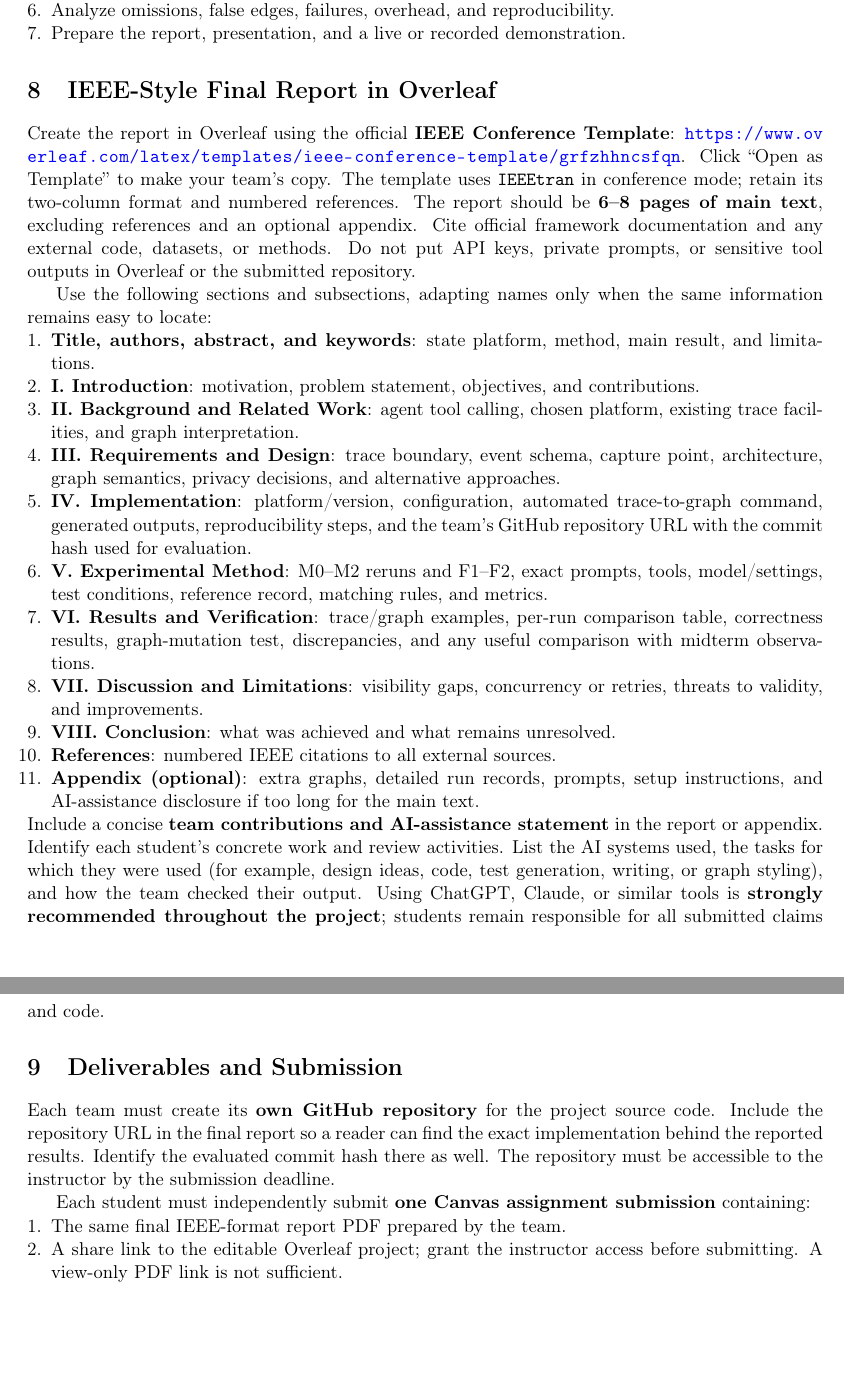
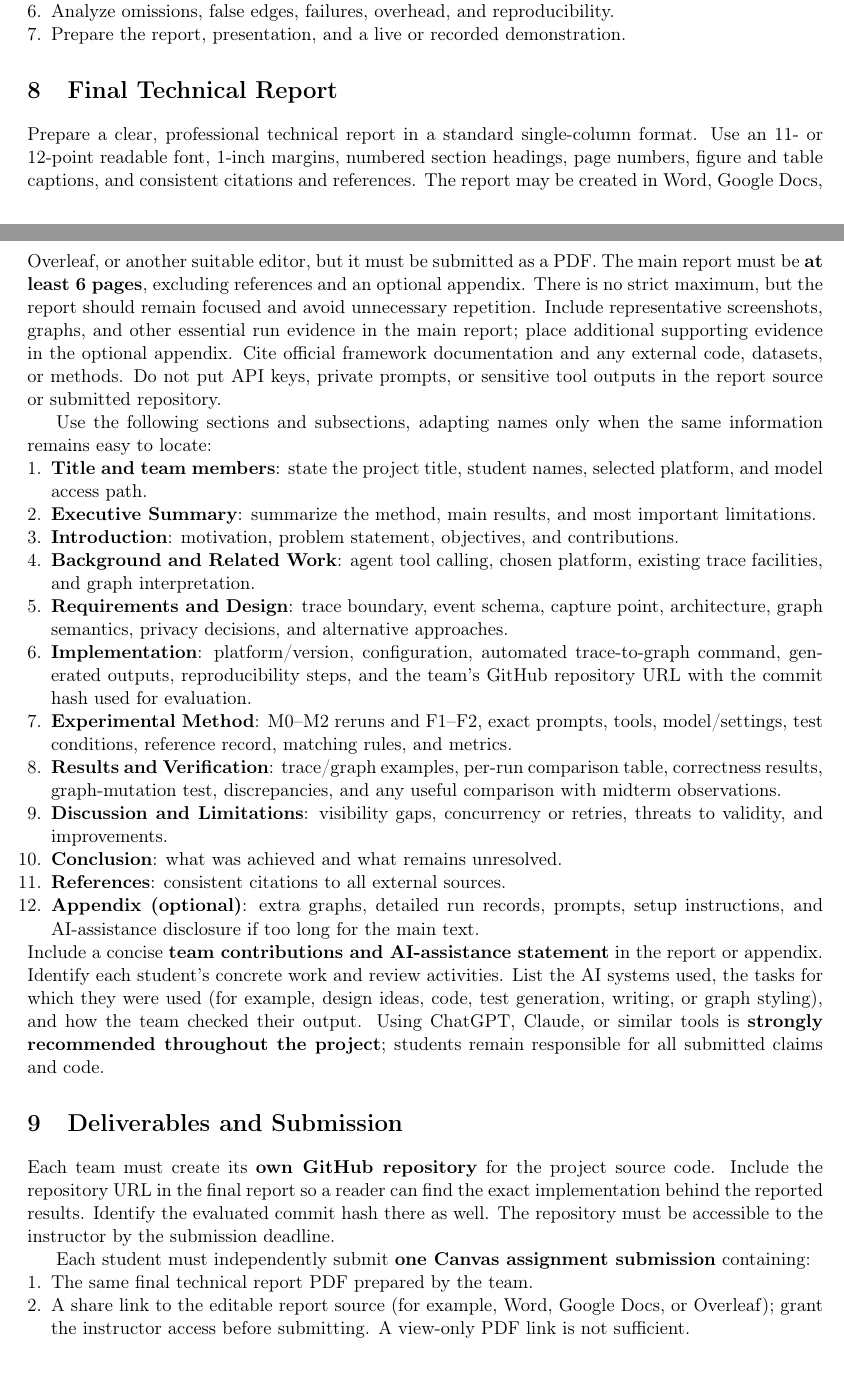
Before and after one commit to frankwxu/agentic-AI4-forensics, a LaTeX document (projects/2026Fall/final_project_tooltracking/final_project_requirements.tex): two parts of pages 6 and 7 of 8 before the commit and two parts of pages 5 and 6 of 8 after it, joined at a grey line, cut so that both start at the same text, the shorter picture padded with empty space. Compiled offline with pdfLaTeX.

Commit message:
Update project requirements documents to enhance clarity and professionalism in report formatting

```diff
--- a/projects/2026Fall/final_project_tooltracking/final_project_requirements.tex
+++ b/projects/2026Fall/final_project_tooltracking/final_project_requirements.tex
@@ -171,21 +170,22 @@ Report counts of reference calls, graph nodes, matched calls, missing calls, ext
   \item Prepare the report, presentation, and a live or recorded demonstration.
 \end{enumerate}
 
-\section{IEEE-Style Final Report in Overleaf}
-Create the report in Overleaf using the official \textbf{IEEE Conference Template}: \url{https://www.overleaf.com/latex/templates/ieee-conference-template/grfzhhncsfqn}. Click ``Open as Template'' to make your team's copy. The template uses \texttt{IEEEtran} in conference mode; retain its two-column format and numbered references. The report should be \textbf{6--8 pages of main text}, excluding references and an optional appendix. Cite official framework documentation and any external code, datasets, or methods. Do not put API keys, private prompts, or sensitive tool outputs in Overleaf or the submitted repository.
+\section{Final Technical Report}
+Prepare a clear, professional technical report in a standard single-column format. Use an 11- or 12-point readable font, 1-inch margins, numbered section headings, page numbers, figure and table captions, and consistent citations and references. The report may be created in Word, Google Docs, Overleaf, or another suitable editor, but it must be submitted as a PDF. The main report must be \textbf{at least 6 pages}, excluding references and an optional appendix. There is no strict maximum, but the report should remain focused and avoid unnecessary repetition. Include representative screenshots, graphs, and other essential run evidence in the main report; place additional supporting evidence in the optional appendix. Cite official framework documentation and any external code, datasets, or methods. Do not put API keys, private prompts, or sensitive tool outputs in the report source or submitted repository.
 
 Use the following sections and subsections, adapting names only when the same information remains easy to locate:
 \begin{enumerate}
-  \item \textbf{Title, authors, abstract, and keywords}: state platform, method, main result, and limitations.
-  \item \textbf{I. Introduction}: motivation, problem statement, objectives, and contributions.
-  \item \textbf{II. Background and Related Work}: agent tool calling, chosen platform, existing trace facilities, and graph interpretation.
-  \item \textbf{III. Requirements and Design}: trace boundary, event schema, capture point, architecture, graph semantics, privacy decisions, and alternative approaches.
-  \item \textbf{IV. Implementation}: platform/version, configuration, automated trace-to-graph command, generated outputs, reproducibility steps, and the team's GitHub repository URL with the commit hash used for evaluation.
-  \item \textbf{V. Experimental Method}: M0--M2 reruns and F1--F2, exact prompts, tools, model/settings, test conditions, reference record, matching rules, and metrics.
-  \item \textbf{VI. Results and Verification}: trace/graph examples, per-run comparison table, correctness results, graph-mutation test, discrepancies, and any useful comparison with midterm observations.
-  \item \textbf{VII. Discussion and Limitations}: visibility gaps, concurrency or retries, threats to validity, and improvements.
-  \item \textbf{VIII. Conclusion}: what was achieved and what remains unresolved.
-  \item \textbf{References}: numbered IEEE citations to all external sources.
+  \item \textbf{Title and team members}: state the project title, student names, selected platform, and model access path.
+  \item \textbf{Executive Summary}: summarize the method, main results, and most important limitations.
+  \item \textbf{Introduction}: motivation, problem statement, objectives, and contributions.
+  \item \textbf{Background and Related Work}: agent tool calling, chosen platform, existing trace facilities, and graph interpretation.
+  \item \textbf{Requirements and Design}: trace boundary, event schema, capture point, architecture, graph semantics, privacy decisions, and alternative approaches.
+  \item \textbf{Implementation}: platform/version, configuration, automated trace-to-graph command, generated outputs, reproducibility steps, and the team's GitHub repository URL with the commit hash used for evaluation.
+  \item \textbf{Experimental Method}: M0--M2 reruns and F1--F2, exact prompts, tools, model/settings, test conditions, reference record, matching rules, and metrics.
+  \item \textbf{Results and Verification}: trace/graph examples, per-run comparison table, correctness results, graph-mutation test, discrepancies, and any useful comparison with midterm observations.
+  \item \textbf{Discussion and Limitations}: visibility gaps, concurrency or retries, threats to validity, and improvements.
+  \item \textbf{Conclusion}: what was achieved and what remains unresolved.
+  \item \textbf{References}: consistent citations to all external sources.
   \item \textbf{Appendix (optional)}: extra graphs, detailed run records, prompts, setup instructions, and AI-assistance disclosure if too long for the main text.
 \end{enumerate}
 Include a concise \textbf{team contributions and AI-assistance statement} in the report or appendix. Identify each student's concrete work and review activities. List the AI systems used, the tasks for which they were used (for example, design ideas, code, test generation, writing, or graph styling), and how the team checked their output. Using ChatGPT, Claude, or similar tools is \textbf{strongly recommended throughout the project}; students remain responsible for all submitted claims and code.
@@ -195,8 +195,8 @@ Each team must create its \textbf{own GitHub repository} for the project source
 
 Each student must independently submit \textbf{one Canvas assignment submission} containing:
 \begin{enumerate}
-  \item The same final IEEE-format report PDF prepared by the team.
-  \item A share link to the editable Overleaf project; grant the instructor access before submitting. A view-only PDF link is not sufficient.
+  \item The same final technical report PDF prepared by the team.
+  \item A share link to the editable report source (for example, Word, Google Docs, or Overleaf); grant the instructor access before submitting. A view-only PDF link is not sufficient.
   \item The team's presentation slides (PPT or PPTX).
   \item A link to the team's GitHub repository containing the runnable trace-to-graph-and-validation command, dependency and setup instructions, redacted saved run evidence, machine-readable graphs, rendered graphs, validation reports and tests, and the prompts/configuration needed to reproduce results. The same URL and evaluated commit hash must appear in the report.
   \item A short individual contribution statement, either in Canvas comments or as an attached file, consistent with the team statement in the report.
```
Also changed, not shown: projects/2026Fall/midterm_project_tooltracking/midterm_project_requirements.tex (+15 -15 lines), projects/2026Fall/final_project_tooltracking/final_project_requirements.pdf, projects/2026Fall/midterm_project_tooltracking/midterm_project_requirements.pdf, projects/2026Fall/final_project_tooltracking/final_project_requirements.tex (26 more changed lines). Lines whose indentation alone changed are shown as unchanged.
